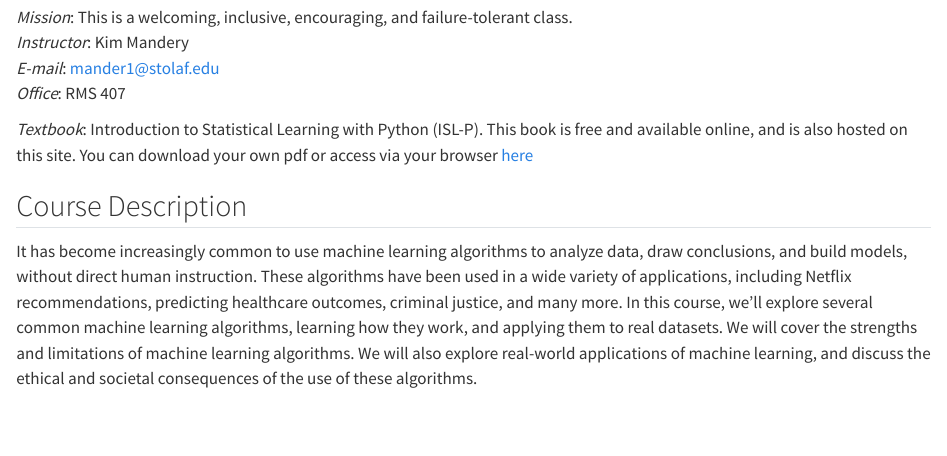
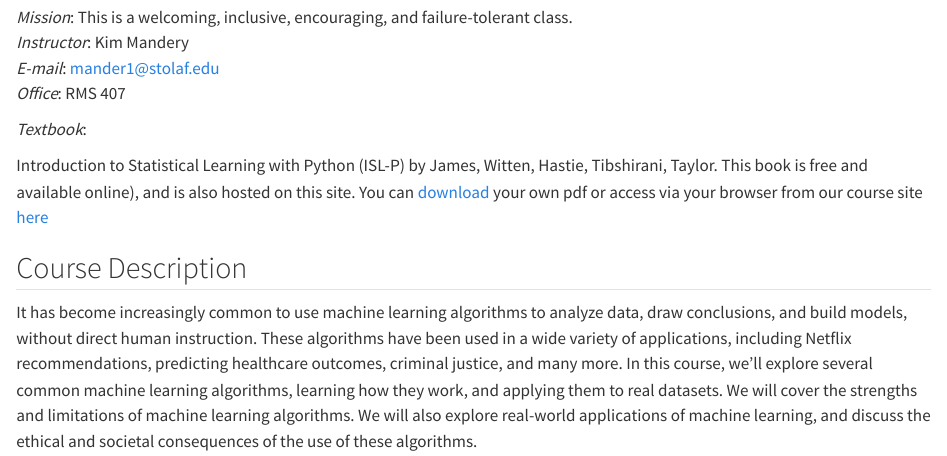
Before and after one commit to chefs-kiss/ML_F2026, a Quarto document (course_information/syllabus.qmd): the page in a window 1100 px wide, from 210 px down. Rendered offline with R 4.5, knitr and Pandoc in place of Quarto, with nearby package versions.

Commit message:
clean up

```diff
--- a/_quarto.yml
+++ b/_quarto.yml
@@ -16,9 +16,11 @@ website:
         href: content/00-INTRO.qmd
       - text: "Project"
         href: course_information/project.qmd
+
+    right:
       - text: "Moodle"
         href: https://mdl.stolaf.edu/course/view.php?id=64918#module-597656
-    right:
+
       - icon: github
         href: https://github.com/chefs-kiss/ML_F2026
         text: repo
--- a/course_information/syllabus.qmd
+++ b/course_information/syllabus.qmd
@@ -9,9 +9,13 @@ Tuesdays 9:35-11:00 and Thursdays 9:30 - 10:50 in RNS203<br>
 *E-mail*: mander1@stolaf.edu <br>
 *Office*: RMS 407<br>
 
-*Textbook*: Introduction to Statistical Learning with Python (ISL-P).
-This book is free and available online, and is also hosted on this site.
-You can download your own pdf or access via your browser [here](../files/ISLP.pdf)<br>
+*Textbook*:
+
+Introduction to Statistical Learning with Python (ISL-P) by James, Witten, Hastie, Tibshirani, Taylor.
+This book is free and available online), and is also hosted on this site.
+You can [download](https://www.statlearning.com/) your own pdf or access via your browser from our course site [here](../files/ISLP.pdf)<br>
+
+
 
 
 
```
Also changed, not shown: content/01-EDA.qmd (+2 -0 lines), index.qmd (+1 -1 lines), 10 other files.
